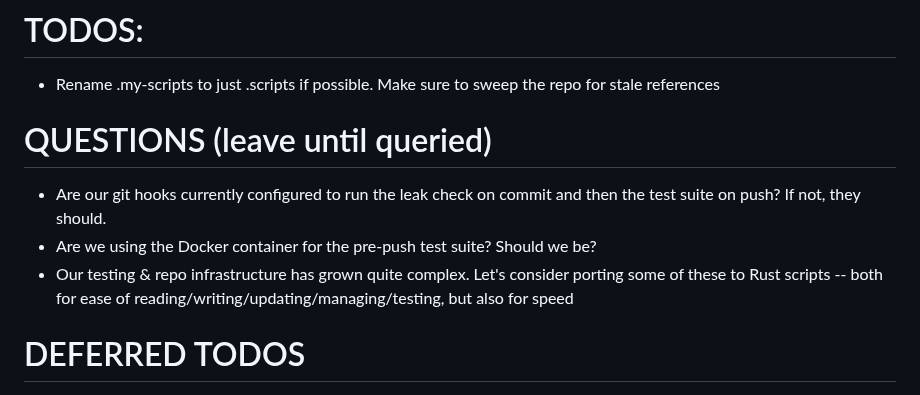
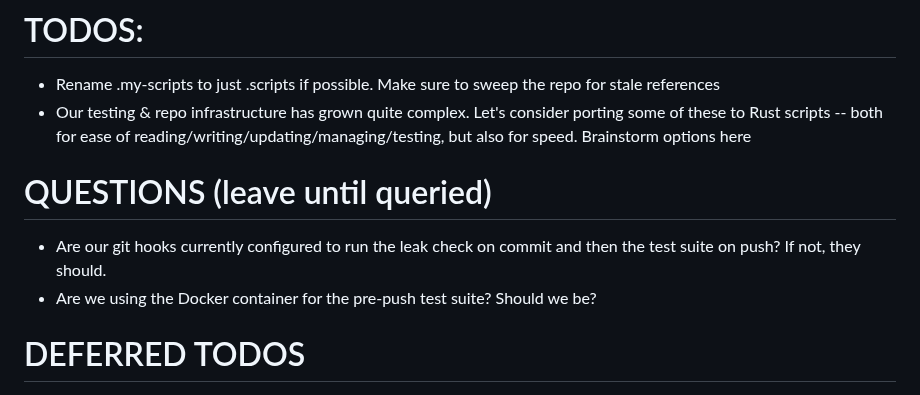
Before and after one commit to austintheriot/dotfiles, a Markdown page: TODO-AGENTS.md, the part around the change. GitHub-like rendering.

Commit message:
move Rust migration to TODOS

```diff
--- a/TODO-AGENTS.md
+++ b/TODO-AGENTS.md
@@ -3,12 +3,12 @@ Take the first item from this list. Mark it as claimed in one commit, do the wor
 # TODOS:
 
 - Rename .my-scripts to just .scripts if possible. Make sure to sweep the repo for stale references
+- Our testing & repo infrastructure has grown quite complex. Let's consider porting some of these to Rust scripts -- both for ease of reading/writing/updating/managing/testing, but also for speed. Brainstorm options here
 
 # QUESTIONS (leave until queried)
 
 - Are our git hooks currently configured to run the leak check on commit and then the test suite on push? If not, they should.
 - Are we using the Docker container for the pre-push test suite? Should we be?
-- Our testing & repo infrastructure has grown quite complex. Let's consider porting some of these to Rust scripts -- both for ease of reading/writing/updating/managing/testing, but also for speed
 
 # DEFERRED TODOS
 
```
